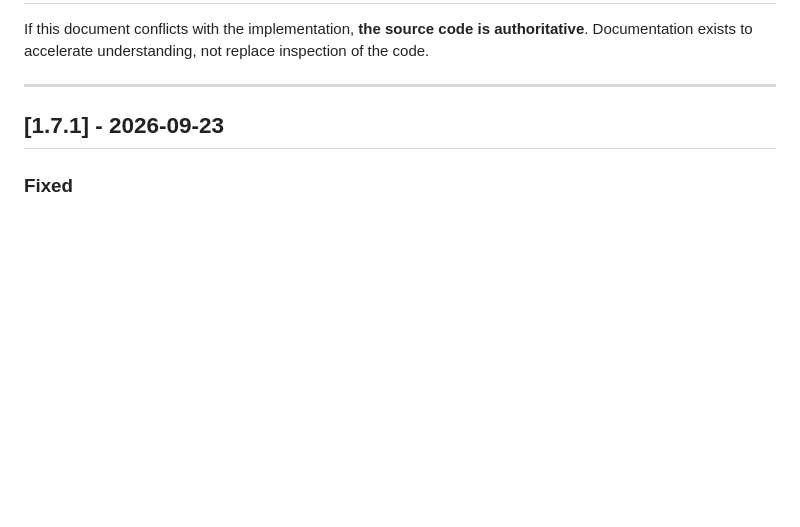
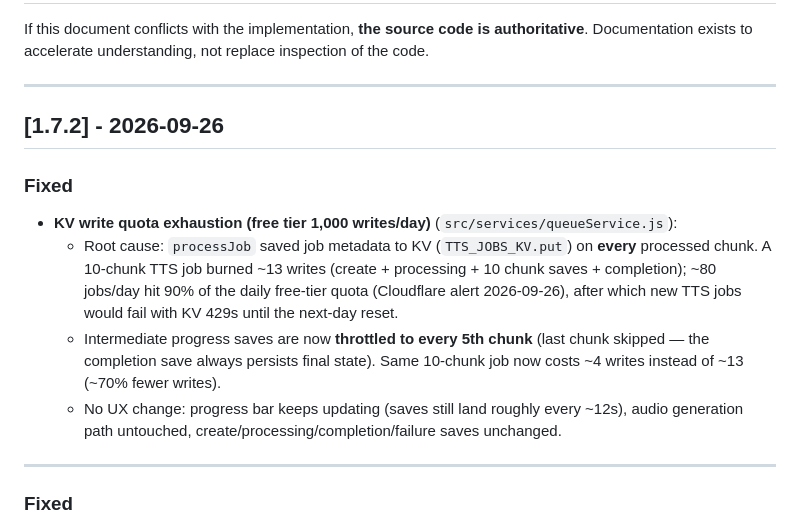
Before and after one commit to monisayshs/texttospeechh, a Markdown page: CHANGELOG.md, the part around the change. Rendered like a GitHub page; blank space fills up the shorter version.

Commit message:
v1.7.2 changelog: KV write-quota fix

```diff
--- a/CHANGELOG.md
+++ b/CHANGELOG.md
@@ -26,7 +26,15 @@ If this document conflicts with the implementation, **the source code is authori
 
 ---
 
-## [1.7.1] - 2026-09-23
+## [1.7.2] - 2026-09-26
+
+### Fixed
+- **KV write quota exhaustion (free tier 1,000 writes/day)** (`src/services/queueService.js`):
+  - Root cause: `processJob` saved job metadata to KV (`TTS_JOBS_KV.put`) on **every** processed chunk. A 10-chunk TTS job burned ~13 writes (create + processing + 10 chunk saves + completion); ~80 jobs/day hit 90% of the daily free-tier quota (Cloudflare alert 2026-09-26), after which new TTS jobs would fail with KV 429s until the next-day reset.
+  - Intermediate progress saves are now **throttled to every 5th chunk** (last chunk skipped — the completion save always persists final state). Same 10-chunk job now costs ~4 writes instead of ~13 (~70% fewer writes).
+  - No UX change: progress bar keeps updating (saves still land roughly every ~12s), audio generation path untouched, create/processing/completion/failure saves unchanged.
+
+---
 
 ### Fixed
 - **Homepage SEO fixes from single-page audit** (`public/index.html`):
```
